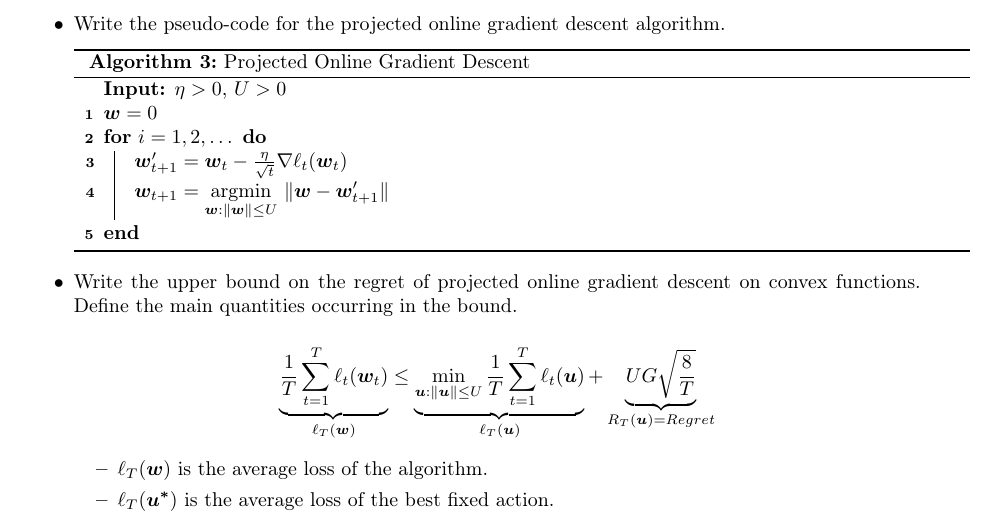
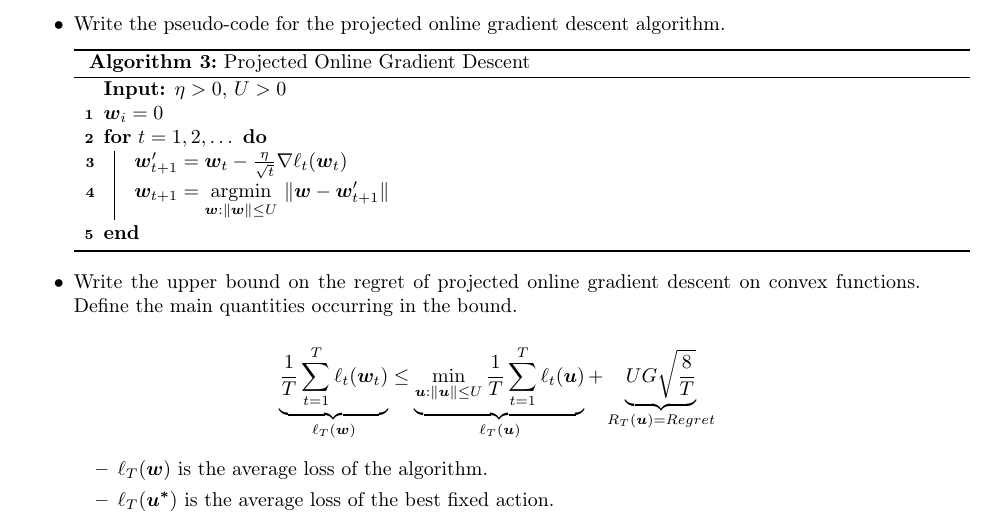
Before and after one commit to magourram/master-courses, a LaTeX problem sheet (statistical-methods-for-machine-learning/exam/statistical-methods-for-machine-learning.tex, which reads statistical-methods-for-machine-learning/exam/chapters/10_online_gradient_descent.tex): part of page 19 of 27, cut so that both start at the same text. Compiled offline with pdfLaTeX.

Commit message:
Update 10_online_gradient_descent.tex
Fixed types in first question

```diff
--- a/statistical-methods-for-machine-learning/exam/chapters/10_online_gradient_descent.tex
+++ b/statistical-methods-for-machine-learning/exam/chapters/10_online_gradient_descent.tex
@@ -10,8 +10,8 @@
         \DontPrintSemicolon
         \caption{Projected Online Gradient Descent}
         \KwIn{$\eta > 0$, $U > 0$}
-        $\boldsymbol{w} = 0$\\
-        \For{$i = 1, 2, \dots$}{
+        $\boldsymbol{w}_i = 0$\\
+        \For{$t = 1, 2, \dots$}{
             $\boldsymbol{w}'_{t+1} = \boldsymbol{w}_{t} - \frac{\eta}{\sqrt{t}}\nabla \ell_{t}(\boldsymbol{w}_{t})$\\
             $\boldsymbol{w}_{t+1} = \underset{\boldsymbol{w} : \Vert \boldsymbol{w} \Vert \leq U}{\textmd{argmin}}\ \|\boldsymbol{w} - \boldsymbol{w}'_{t+1}\|$\\
         }
```
